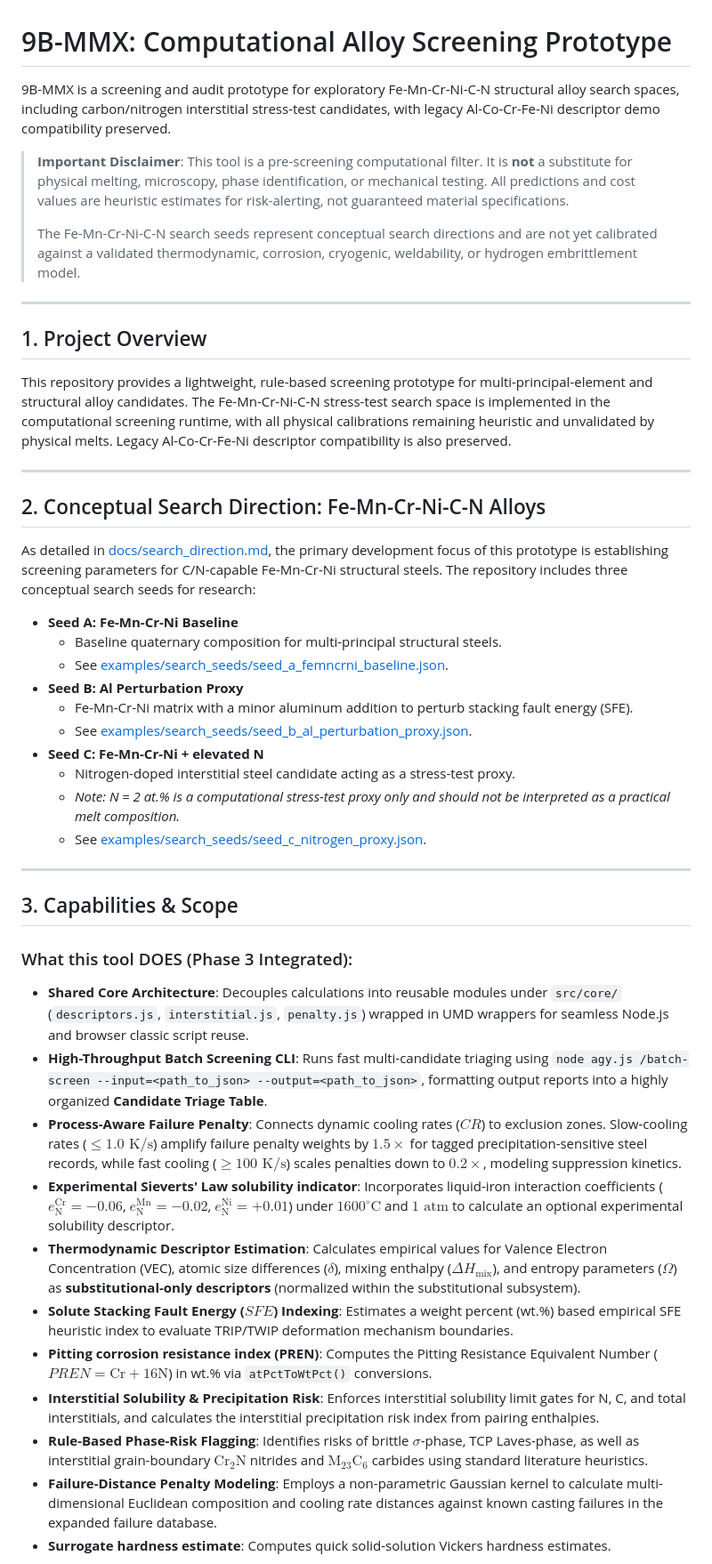
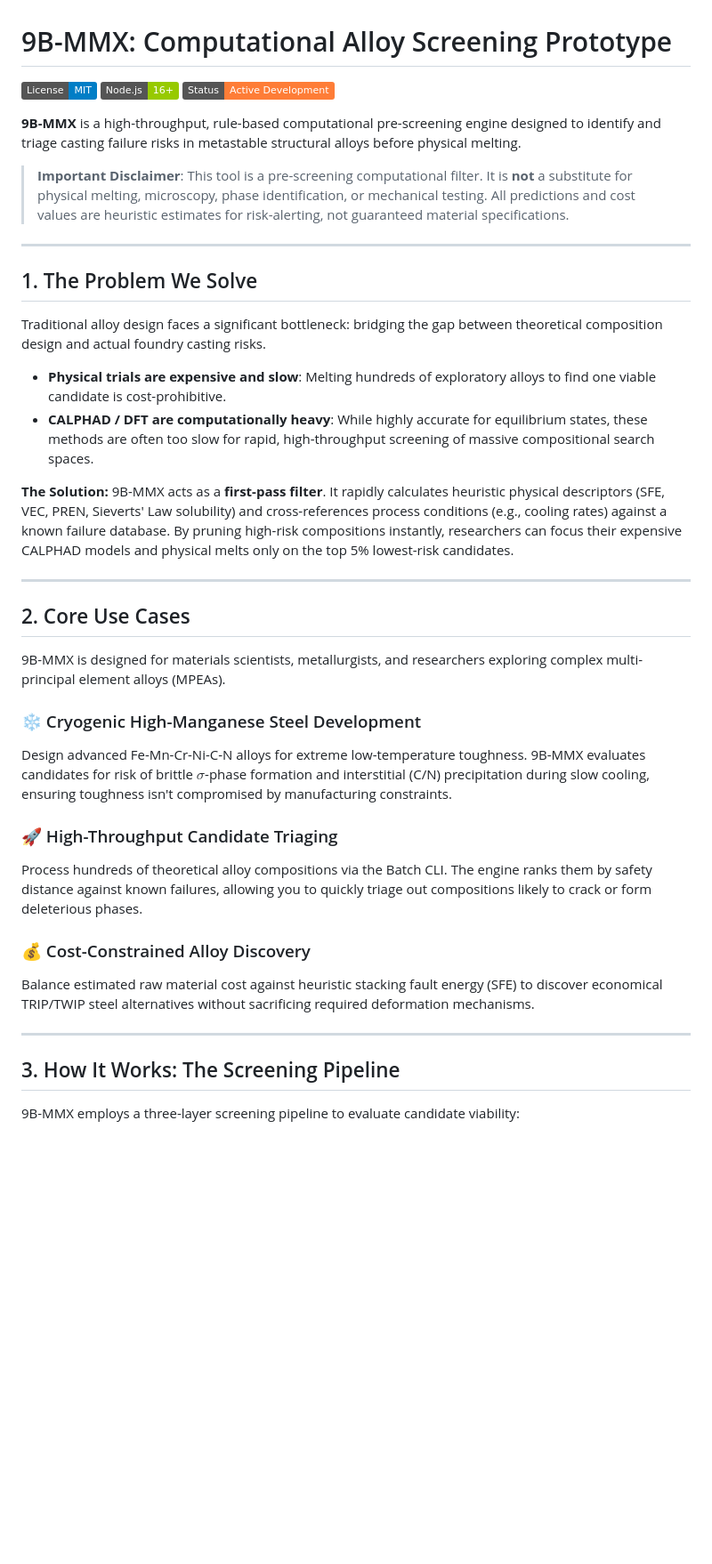
Before and after one commit to infinitus01/9b-mmx-alloy-screening, a Markdown page: README.md, the part around one of its changes. Shown at 89% size. Drawn GitHub-style; badges without logos; blank space fills up the shorter version.

Commit message:
docs: restructure README to elevate tool value and use cases

```diff
--- a/README.md
+++ b/README.md
@@ -1,47 +1,41 @@
 # 9B-MMX: Computational Alloy Screening Prototype
 
-9B-MMX is a screening and audit prototype for exploratory Fe-Mn-Cr-Ni-C-N structural alloy search spaces, including carbon/nitrogen interstitial stress-test candidates, with legacy Al-Co-Cr-Fe-Ni descriptor demo compatibility preserved.
+![License: MIT](https://img.shields.io/badge/License-MIT-blue.svg)
+![Node.js](https://img.shields.io/badge/Node.js-16%2B-green.svg)
+![Status](https://img.shields.io/badge/Status-Active_Development-orange.svg)
+
+**9B-MMX** is a high-throughput, rule-based computational pre-screening engine designed to identify and triage casting failure risks in metastable structural alloys before physical melting.
 
 > **Important Disclaimer**: This tool is a pre-screening computational filter. It is **not** a substitute for physical melting, microscopy, phase identification, or mechanical testing. All predictions and cost values are heuristic estimates for risk-alerting, not guaranteed material specifications.
->
-> The Fe-Mn-Cr-Ni-C-N search seeds represent conceptual search directions and are not yet calibrated against a validated thermodynamic, corrosion, cryogenic, weldability, or hydrogen embrittlement model.
 
 ---
 
-## 1. Project Overview
-This repository provides a lightweight, rule-based screening prototype for multi-principal-element and structural alloy candidates. The Fe-Mn-Cr-Ni-C-N stress-test search space is implemented in the computational screening runtime, with all physical calibrations remaining heuristic and unvalidated by physical melts. Legacy Al-Co-Cr-Fe-Ni descriptor compatibility is also preserved.
+## 1. The Problem We Solve
+
+Traditional alloy design faces a significant bottleneck: bridging the gap between theoretical composition design and actual foundry casting risks.
+* **Physical trials are expensive and slow**: Melting hundreds of exploratory alloys to find one viable candidate is cost-prohibitive.
+* **CALPHAD / DFT are computationally heavy**: While highly accurate for equilibrium states, these methods are often too slow for rapid, high-throughput screening of massive compositional search spaces.
+
+**The Solution:** 9B-MMX acts as a **first-pass filter**. It rapidly calculates heuristic physical descriptors (SFE, VEC, PREN, Sieverts' Law solubility) and cross-references process conditions (e.g., cooling rates) against a known failure database. By pruning high-risk compositions instantly, researchers can focus their expensive CALPHAD models and physical melts only on the top 5% lowest-risk candidates.
 
 ---
 
-## 2. Conceptual Search Direction: Fe-Mn-Cr-Ni-C-N Alloys
+## 2. Core Use Cases
 
-As detailed in [docs/search_direction.md](docs/search_direction.md), the primary development focus of this prototype is establishing screening parameters for C/N-capable Fe-Mn-Cr-Ni structural steels. The repository includes three conceptual search seeds for research:
+9B-MMX is designed for materials scientists, metallurgists, and researchers exploring complex multi-principal element alloys (MPEAs).
 
-* **Seed A: Fe-Mn-Cr-Ni Baseline**
-  * Baseline quaternary composition for multi-principal structural steels.
-  * See [examples/search_seeds/seed_a_femncrni_baseline.json](examples/search_seeds/seed_a_femncrni_baseline.json).
-* **Seed B: Al Perturbation Proxy**
-  * Fe-Mn-Cr-Ni matrix with a minor aluminum addition to perturb stacking fault energy (SFE).
-  * See [examples/search_seeds/seed_b_al_perturbation_proxy.json](examples/search_seeds/seed_b_al_perturbation_proxy.json).
-* **Seed C: Fe-Mn-Cr-Ni + elevated N**
-  * Nitrogen-doped interstitial steel candidate acting as a stress-test proxy.
-  * *Note: N = 2 at.% is a computational stress-test proxy only and should not be interpreted as a practical melt composition.*
-  * See [examples/search_seeds/seed_c_nitrogen_proxy.json](examples/search_seeds/seed_c_nitrogen_proxy.json).
+### ❄️ Cryogenic High-Manganese Steel Development
+Design advanced Fe-Mn-Cr-Ni-C-N alloys for extreme low-temperature toughness. 9B-MMX evaluates candidates for risk of brittle $\sigma$-phase formation and interstitial (C/N) precipitation during slow cooling, ensuring toughness isn't compromised by manufacturing constraints.
+
+### 🚀 High-Throughput Candidate Triaging
+Process hundreds of theoretical alloy compositions via the Batch CLI. The engine ranks them by safety distance against known failures, allowing you to quickly triage out compositions likely to crack or form deleterious phases.
+
+### 💰 Cost-Constrained Alloy Discovery
+Balance estimated raw material cost against heuristic stacking fault energy (SFE) to discover economical TRIP/TWIP steel alternatives without sacrificing required deformation mechanisms.
 
 ---
 
-## 3. Capabilities & Scope
+## 3. How It Works: The Screening Pipeline
 
-### What this tool DOES (Phase 3 Integrated):
-* **Shared Core Architecture**: Decouples calculations into reusable modules under `src/core/` (`descriptors.js`, `interstitial.js`, `penalty.js`) wrapped in UMD wrappers for seamless Node.js and browser classic script reuse.
-* **High-Throughput Batch Screening CLI**: Runs fast multi-candidate triaging using `node agy.js /batch-screen --input=<path_to_json> --output=<path_to_json>`, formatting output reports into a highly organized **Candidate Triage Table**.
-* **Process-Aware Failure Penalty**: Connects dynamic cooling rates ($CR$) to exclusion zones. Slow-cooling rates ($\le 1.0\text{ K/s}$) amplify failure penalty weights by $1.5\times$ for tagged precipitation-sensitive steel records, while fast cooling ($\ge 100\text{ K/s}$) scales penalties down to $0.2\times$, modeling suppression kinetics.
-* **Experimental Sieverts' Law solubility indicator**: Incorporates liquid-iron interaction coefficients ($e_{\text{N}}^{\text{Cr}} = -0.06$, $e_{\text{N}}^{\text{Mn}} = -0.02$, $e_{\text{N}}^{\text{Ni}} = +0.01$) under $1600^\circ\text{C}$ and $1\text{ atm}$ to calculate an optional experimental solubility descriptor.
-* **Thermodynamic Descriptor Estimation**: Calculates empirical values for Valence Electron Concentration (VEC), atomic size differences ($\delta$), mixing enthalpy ($\Delta H_{\text{mix}}$), and entropy parameters ($\Omega$) as **substitutional-only descriptors** (normalized within the substitutional subsystem).
-* **Solute Stacking Fault Energy ($SFE$) Indexing**: Estimates a weight percent (wt.%) based empirical SFE heuristic index to evaluate TRIP/TWIP deformation mechanism boundaries.
-* **Pitting corrosion resistance index (PREN)**: Computes the Pitting Resistance Equivalent Number ($PREN = \text{Cr} + 16\text{N}$) in wt.% via `atPctToWtPct()` conversions.
-* **Interstitial Solubility & Precipitation Risk**: Enforces interstitial solubility limit gates for N, C, and total interstitials, and calculates the interstitial precipitation risk index from pairing enthalpies.
-* **Rule-Based Phase-Risk Flagging**: Identifies risks of brittle $\sigma$-phase, TCP Laves-phase, as well as interstitial grain-boundary $\text{Cr}_2\text{N}$ nitrides and $\text{M}_{23}\text{C}_6$ carbides using standard literature heuristics.
-* **Failure-Distance Penalty Modeling**: Employs a non-parametric Gaussian kernel to calculate multi-dimensional Euclidean composition and cooling rate distances against known casting failures in the expanded failure database.
-* **Surrogate hardness estimate**: Computes quick solid-solution Vickers hardness estimates.
+9B-MMX employs a three-layer screening pipeline to evaluate candidate viability:
 
```
Also changed, not shown: other parts of README.md (+42 -55 lines).
